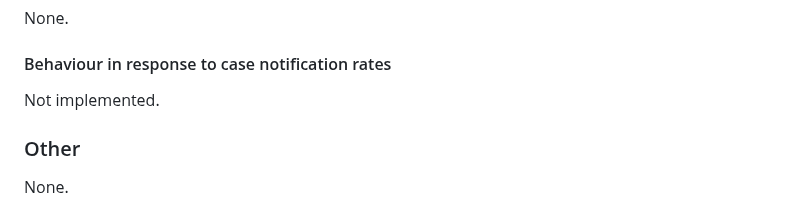
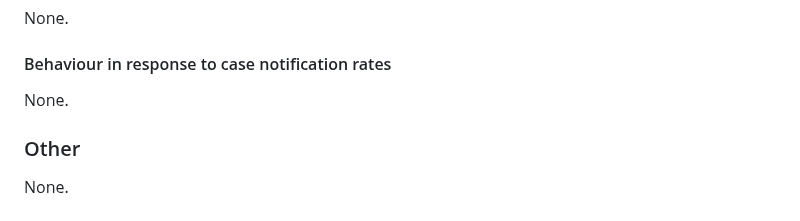
Before and after one commit to european-modelling-hubs/covid19-scenario-hub-europe, a Markdown page: model-abstracts/2023-08-01/Round5-MODUS_Covid-Episim-Abstract.md, the part around one of its changes. Rendered like a GitHub page.

```diff
--- a/model-abstracts/2023-08-01/Round5-MODUS_Covid-Episim-Abstract.md
+++ b/model-abstracts/2023-08-01/Round5-MODUS_Covid-Episim-Abstract.md
@@ -89,7 +89,7 @@ None.
 
 #### Behaviour in response to case notification rates
 
-Not implemented.
+None.
 
 ### Other
 
```
Also changed, not shown: other parts of model-abstracts/2023-08-01/Round5-MODUS_Covid-Episim-Abstract.md (+1 -1 lines).
